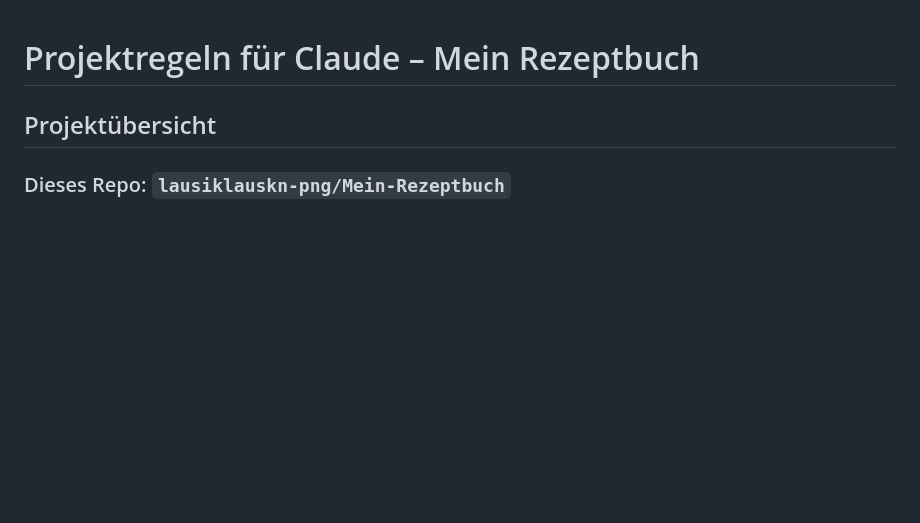
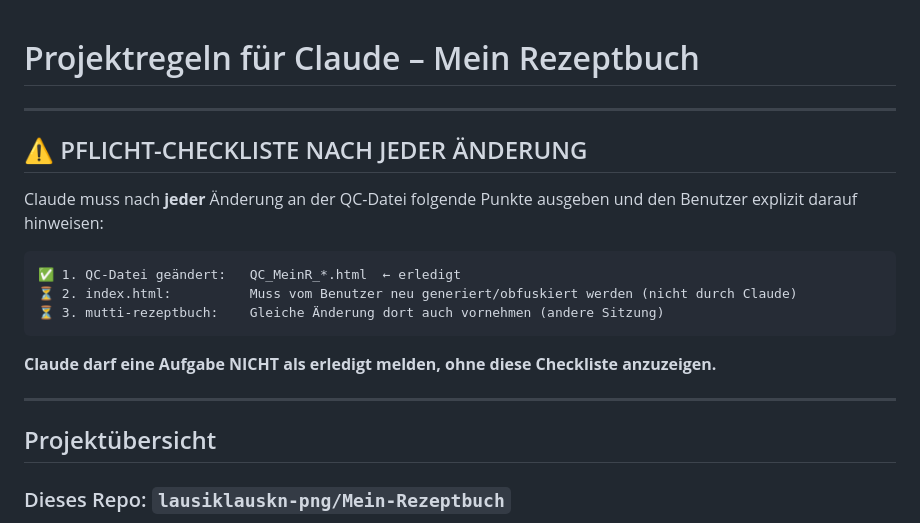
Before and after one commit to lausiklauskn-png/Muttis-Rezeptbuch, a Markdown page: CLAUDE.md, the part around the change. Rendered like a GitHub page; blank space fills up the shorter version.

Commit message:
CLAUDE.md: Pflicht-Checkliste nach jeder Änderung hinzugefügt

````diff
--- a/CLAUDE.md
+++ b/CLAUDE.md
@@ -1,4 +1,20 @@
 # Projektregeln für Claude – Mein Rezeptbuch
+
+---
+
+## ⚠️ PFLICHT-CHECKLISTE NACH JEDER ÄNDERUNG
+
+Claude muss nach **jeder** Änderung an der QC-Datei folgende Punkte ausgeben und den Benutzer explizit darauf hinweisen:
+
+```
+✅ 1. QC-Datei geändert:   QC_MeinR_*.html  ← erledigt
+⏳ 2. index.html:          Muss vom Benutzer neu generiert/obfuskiert werden (nicht durch Claude)
+⏳ 3. mutti-rezeptbuch:    Gleiche Änderung dort auch vornehmen (andere Sitzung)
+```
+
+**Claude darf eine Aufgabe NICHT als erledigt melden, ohne diese Checkliste anzuzeigen.**
+
+---
 
 ## Projektübersicht
 
````
